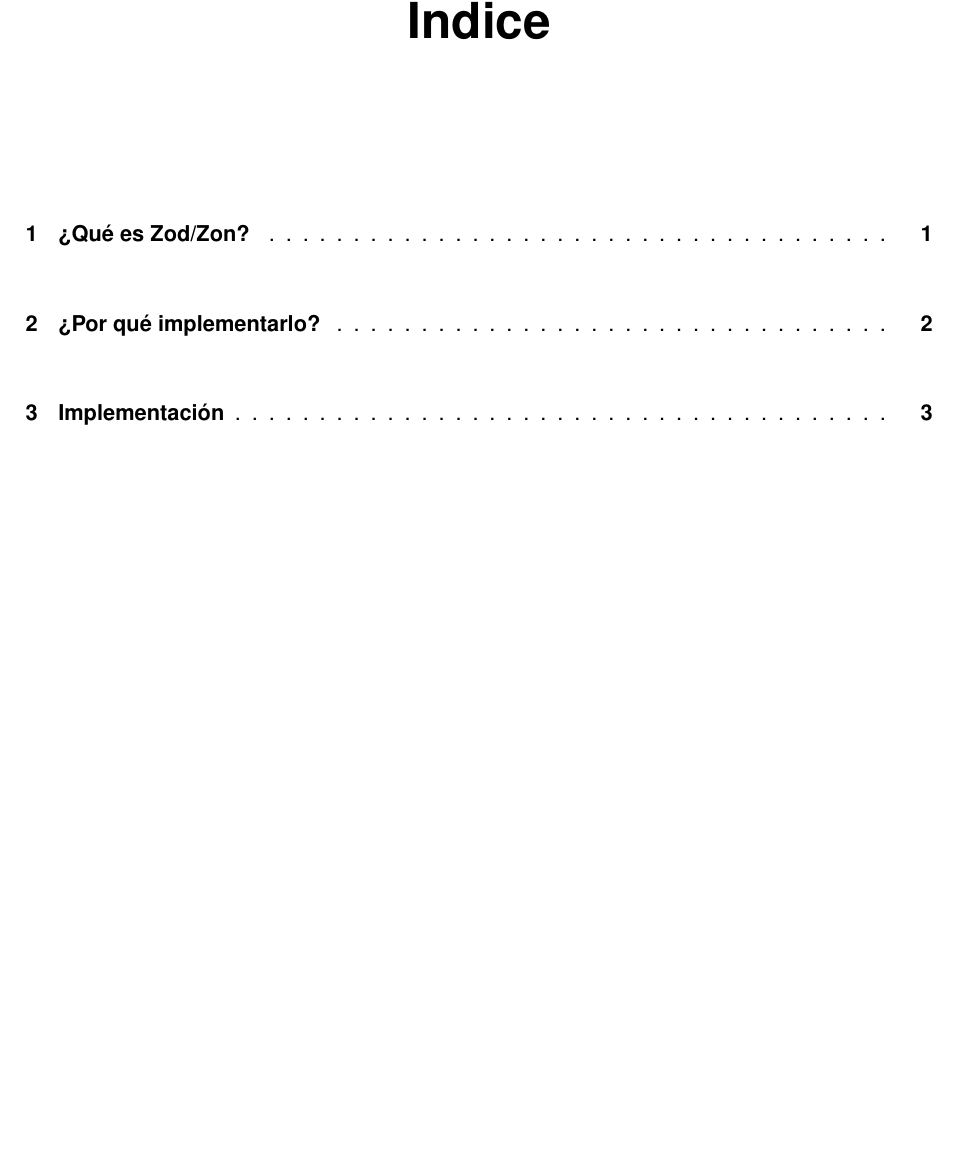
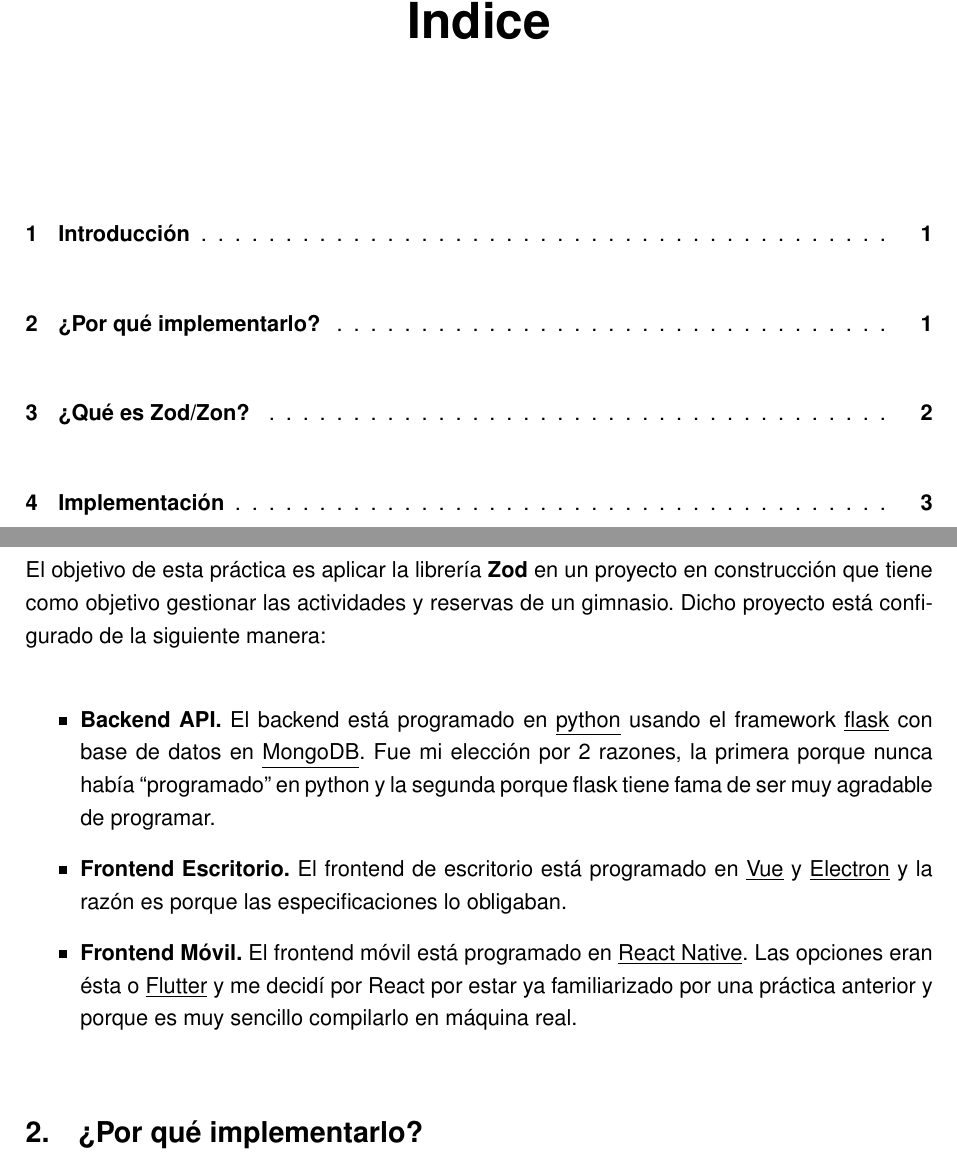
Before and after one commit to cristianCmon/proyecto-final, a LaTeX document (documentacionRober/actividad 3_2/Zod-Zon.tex): part of page 2 of 5 before the commit and two parts of pages 2 and 3 of 5 after it, the two joined at a grey line, cut so that both start at the same text, the shorter picture padded with empty space. Compiled offline with pdfLaTeX.

Commit message:
Corregida pequeña errata en docu

```diff
--- a/documentacionRober/actividad 3_2/Zod-Zon.tex
+++ b/documentacionRober/actividad 3_2/Zod-Zon.tex
@@ -63,10 +63,23 @@
 \newpage
 \pagenumbering{arabic} % Empieza a contar (1, 2, 3...) desde aquí
 
-\section{¿Qué es Zod/Zon?}
+\section{Introducción}
+\noindent \\El objetivo de esta práctica es aplicar la librería \textbf{Zod} en un proyecto en construcción que tiene
+como objetivo gestionar las actividades y reservas de un gimnasio. Dicho proyecto está configurado de la siguiente manera:\\
+\begin{itemize}
+\item \textbf{Backend API.} El backend está programado en \underline{python} usando el framework \underline{flask} con base de datos en \underline{MongoDB}.
+Fue mi elección por 2 razones, la primera porque nunca había ``programado'' en python y la segunda porque flask tiene fama de ser muy agradable
+de programar.
+\item \textbf{Frontend Escritorio.} El frontend de escritorio está programado en \underline{Vue} y \underline{Electron} y la razón es porque las
+especificaciones lo obligaban.
+\item \textbf{Frontend Móvil.} El frontend móvil está programado en \underline{React Native}. Las opciones eran ésta o \underline{Flutter} y me decidí
+por React por estar ya familiarizado por una práctica anterior y porque es muy sencillo compilarlo en máquina real.\\
+\end{itemize}
+\section{¿Por qué implementarlo?}
+
 \newpage
 
-\section{¿Por qué implementarlo?}
+\section{¿Qué es Zod/Zon?}
 \newpage
 
 \section{Implementación}
```
Also changed, not shown: documentacionRober/actividad 3_1/Bcrypt y JWT.tex (+1 -1 lines), documentacionRober/actividad 3_1/Bcrypt y JWT.pdf, documentacionRober/actividad 3_2/Zod-Zon.pdf, 6 other files.
